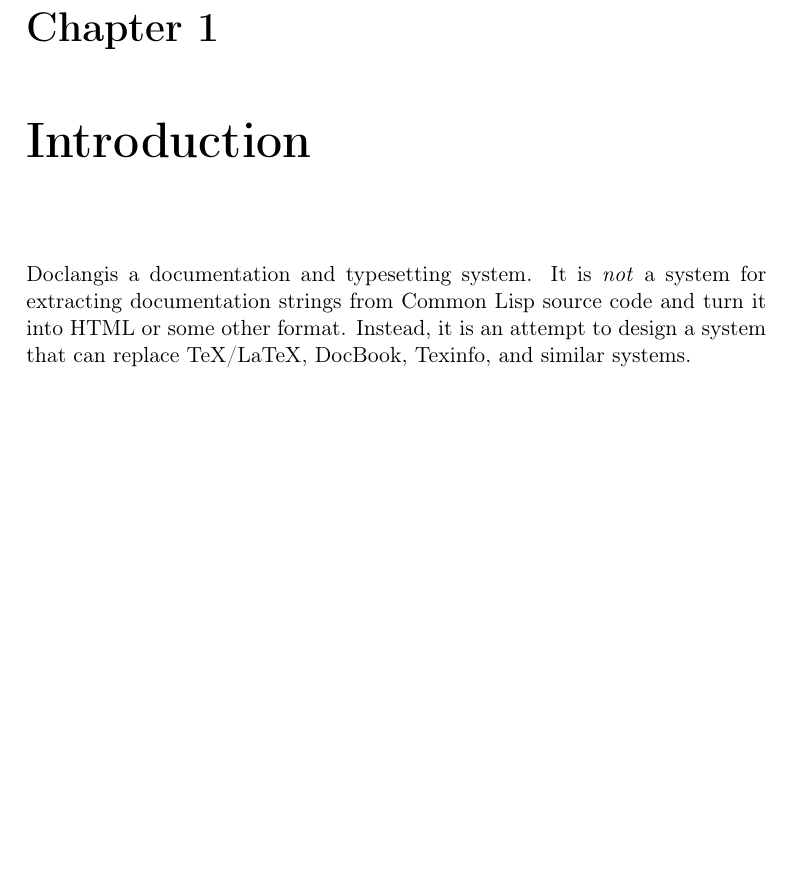
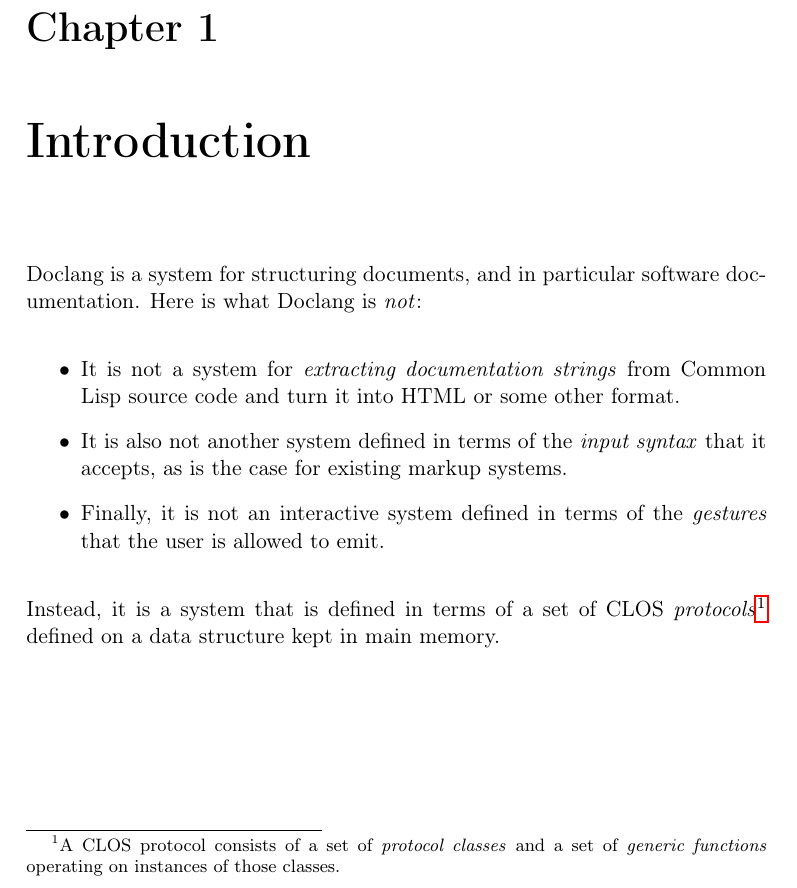
Before and after one commit to robert-strandh/Doclang, a LaTeX book (Requirements-specification/doclang-requirements.tex, which reads Requirements-specification/chap-intro.tex): part of page 5 of 11, cut so that both start at the same text, the shorter picture padded with empty space. Compiled offline with pdfLaTeX.

Commit message:
Improve the first paragraphs of the introduction.

```diff
--- a/Requirements-specification/chap-intro.tex
+++ b/Requirements-specification/chap-intro.tex
@@ -3,8 +3,23 @@
 \pagenumbering{arabic}%
 \label{chap-introduction}%
 
-\sysname is a documentation and typesetting system.  It is \emph{not}
-a system for extracting documentation strings from Common Lisp source
-code and turn it into HTML or some other format.  Instead, it is an
-attempt to design a system that can replace TeX/LaTeX, DocBook,
-Texinfo, and similar systems.
+\sysname{} is a system for structuring documents, and in particular
+software documentation.  Here is what \sysname{} is \emph{not}:
+
+\begin{itemize}
+\item It is not a system for \emph{extracting documentation strings}
+  from Common Lisp source code and turn it into HTML or some other
+  format.
+\item It is also not another system defined in terms of the
+  \emph{input syntax} that it accepts, as is the case for existing
+  markup systems.
+\item Finally, it is not an interactive system defined in terms of the
+  \emph{gestures} that the user is allowed to emit.
+\end{itemize}
+
+Instead, it is a system that is defined in terms of a set of \clos{}
+\emph{protocols}%
+\footnote{A \clos{} protocol consists of a set of \emph{protocol
+    classes} and a set of \emph{generic functions} operating on
+  instances of those classes.}
+defined on a data structure kept in main memory.
```
